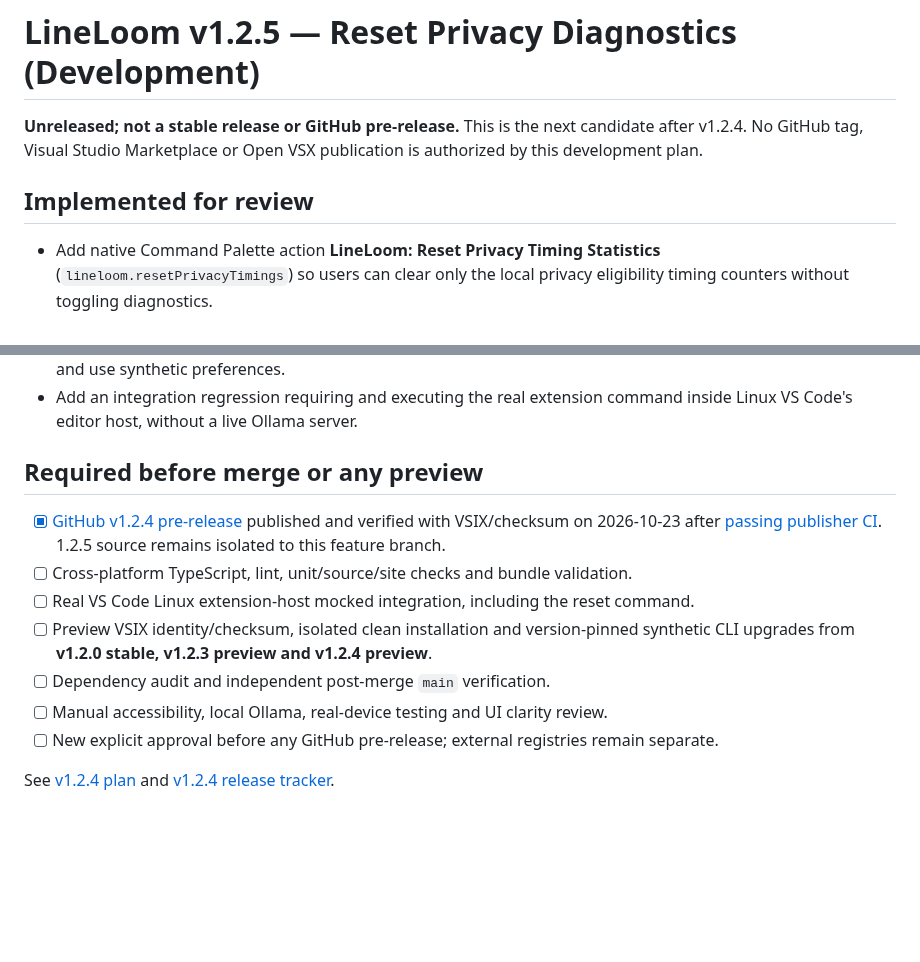
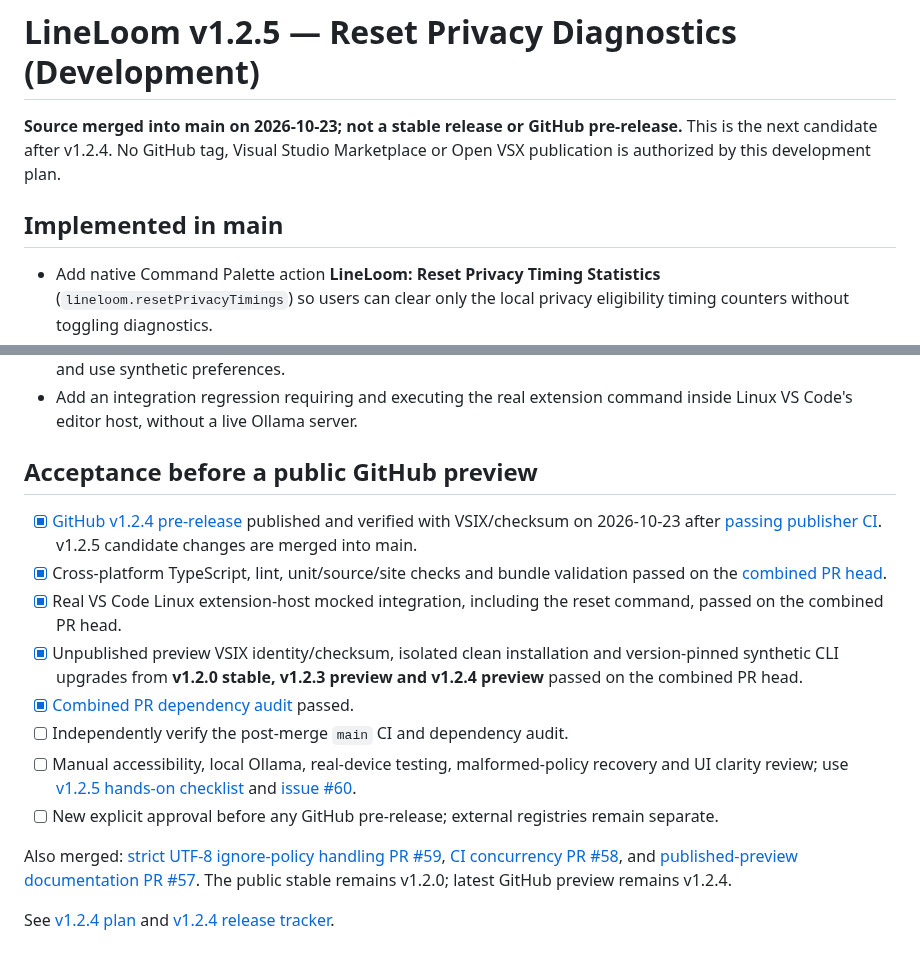
Before and after one commit to sanskarIN/LineLoom, a Markdown page: docs/releases/v1.2.5-plan.md, 2 parts joined by grey strips. Rendered like a GitHub page; blank space fills up the shorter version.

Commit message:
docs(release): record validated candidate gates and manual QA blockers

```diff
--- a/docs/releases/v1.2.5-plan.md
+++ b/docs/releases/v1.2.5-plan.md
@@ -1,8 +1,8 @@
 # LineLoom v1.2.5 — Reset Privacy Diagnostics (Development)
 
-**Unreleased; not a stable release or GitHub pre-release.** This is the next candidate after v1.2.4. No GitHub tag, Visual Studio Marketplace or Open VSX publication is authorized by this development plan.
+**Source merged into main on 2026-10-23; not a stable release or GitHub pre-release.** This is the next candidate after v1.2.4. No GitHub tag, Visual Studio Marketplace or Open VSX publication is authorized by this development plan.
 
-## Implemented for review
+## Implemented in main
 
 - Add native Command Palette action **LineLoom: Reset Privacy Timing Statistics** (`lineloom.resetPrivacyTimings`) so users can clear only the local privacy eligibility timing counters without toggling diagnostics.
 - The action calls the existing in-memory `resetEligibilityTimings()`; it does **not** reset autocomplete preferences, model selection, privacy ignore rules, Ollama connection or other completion performance counters.
@@ -14,14 +14,17 @@
 - Add checksum-pinned upgrade smoke from the now-published **v1.2.4 GitHub preview → v1.2.5 candidate**, preserving the earlier verified v1.2.0 stable and v1.2.3 preview upgrade baselines. All CLI profiles are disposable and use synthetic preferences.
 - Add an integration regression requiring and executing the real extension command inside Linux VS Code's editor host, without a live Ollama server.
 
-## Required before merge or any preview
+## Acceptance before a public GitHub preview
 
-- [x] [GitHub v1.2.4 pre-release](https://github.com/sanskarIN/LineLoom/releases/tag/v1.2.4) published and verified with VSIX/checksum on 2026-10-23 after [passing publisher CI](https://github.com/sanskarIN/LineLoom/actions/runs/39903006652). 1.2.5 source remains isolated to this feature branch.
-- [ ] Cross-platform TypeScript, lint, unit/source/site checks and bundle validation.
-- [ ] Real VS Code Linux extension-host mocked integration, including the reset command.
-- [ ] Preview VSIX identity/checksum, isolated clean installation and version-pinned synthetic CLI upgrades from **v1.2.0 stable, v1.2.3 preview and v1.2.4 preview**.
-- [ ] Dependency audit and independent post-merge `main` verification.
-- [ ] Manual accessibility, local Ollama, real-device testing and UI clarity review.
+- [x] [GitHub v1.2.4 pre-release](https://github.com/sanskarIN/LineLoom/releases/tag/v1.2.4) published and verified with VSIX/checksum on 2026-10-23 after [passing publisher CI](https://github.com/sanskarIN/LineLoom/actions/runs/39903006652). v1.2.5 candidate changes are merged into main.
+- [x] Cross-platform TypeScript, lint, unit/source/site checks and bundle validation passed on the [combined PR head](https://github.com/sanskarIN/LineLoom/actions/runs/39921379282).
+- [x] Real VS Code Linux extension-host mocked integration, including the reset command, passed on the combined PR head.
+- [x] Unpublished preview VSIX identity/checksum, isolated clean installation and version-pinned synthetic CLI upgrades from **v1.2.0 stable, v1.2.3 preview and v1.2.4 preview** passed on the combined PR head.
+- [x] [Combined PR dependency audit](https://github.com/sanskarIN/LineLoom/actions/runs/39921379291) passed.
+- [ ] Independently verify the post-merge `main` CI and dependency audit.
+- [ ] Manual accessibility, local Ollama, real-device testing, malformed-policy recovery and UI clarity review; use [v1.2.5 hands-on checklist](../qa/v1.2.5-manual-acceptance.md) and [issue #60](https://github.com/sanskarIN/LineLoom/issues/60).
 - [ ] New explicit approval before any GitHub pre-release; external registries remain separate.
 
+Also merged: [strict UTF-8 ignore-policy handling PR #59](https://github.com/sanskarIN/LineLoom/pull/59), [CI concurrency PR #58](https://github.com/sanskarIN/LineLoom/pull/58), and [published-preview documentation PR #57](https://github.com/sanskarIN/LineLoom/pull/57). The public stable remains v1.2.0; latest GitHub preview remains v1.2.4.
+
 See [v1.2.4 plan](v1.2.4-plan.md) and [v1.2.4 release tracker](https://github.com/sanskarIN/LineLoom/issues/54).
```
